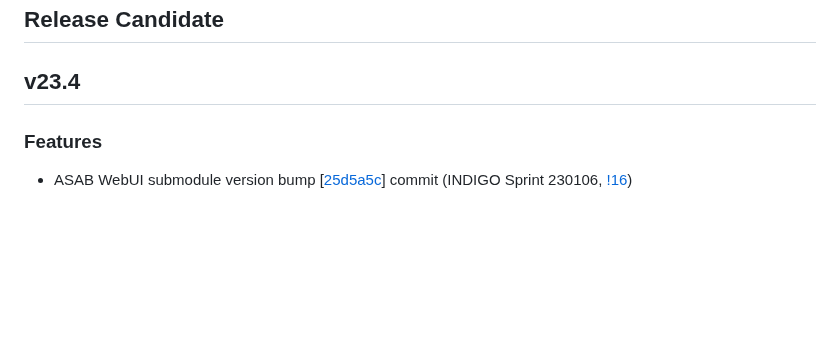
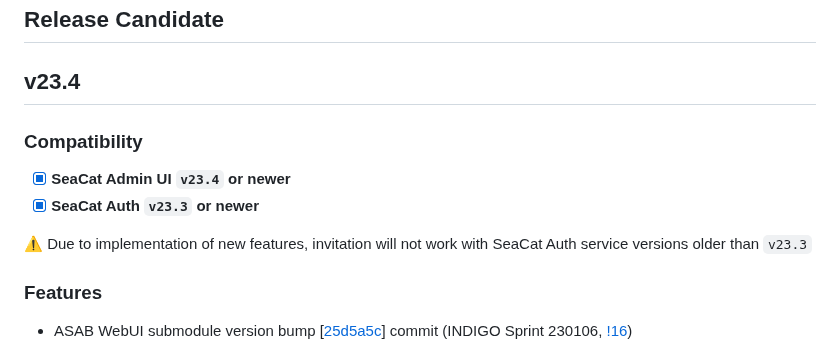
Before and after one commit to TeskaLabs/seacat-auth-webui, a Markdown page: CHANGELOG.md, the part around the change. GitHub-like rendering; blank space fills up the shorter version.

Commit message:
Add compatibility note

```diff
--- a/CHANGELOG.md
+++ b/CHANGELOG.md
@@ -3,6 +3,13 @@
 ## Release Candidate
 
 ## v23.4
+
+### Compatibility
+
+- [x] **SeaCat Admin UI `v23.4` or newer**
+- [x] **SeaCat Auth `v23.3` or newer**
+
+⚠️ Due to implementation of new features, invitation will not work with SeaCat Auth service versions older than `v23.3`
 
 ### Features
 
```
